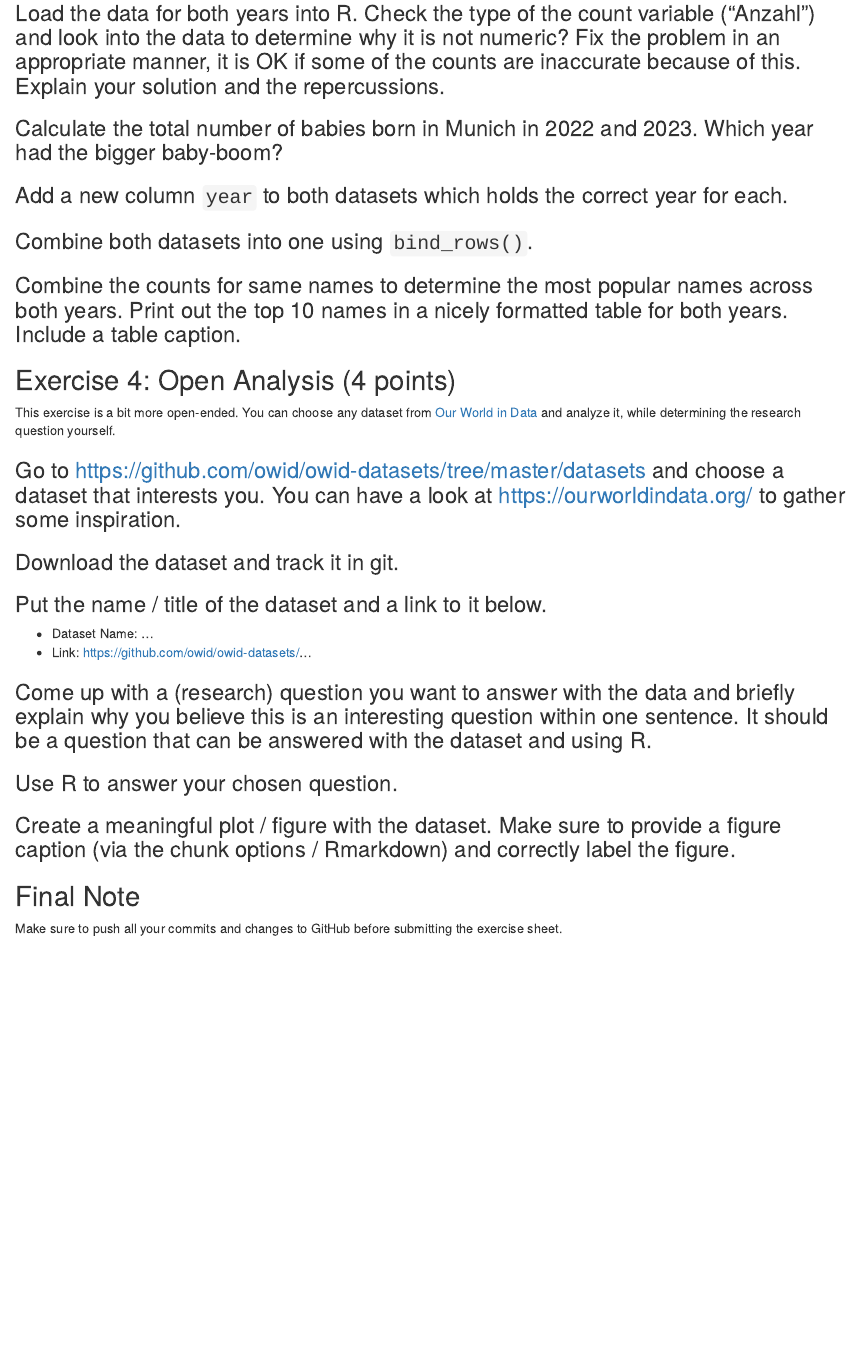
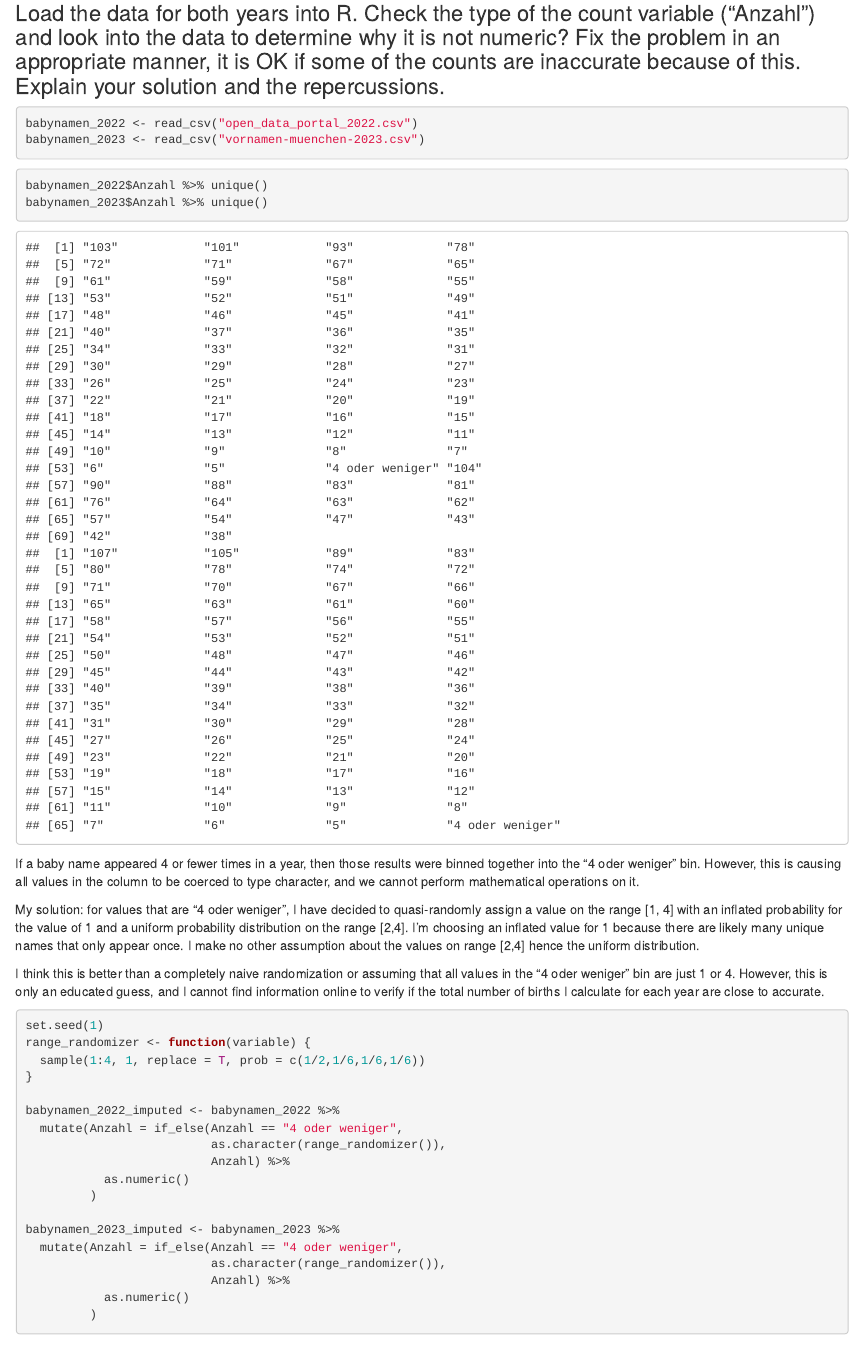
Before and after one commit to NeuroShepherd/ASPRClass, an R Markdown document (Exercise 3/ExerciseSheet_3_Callahan.Rmd): the page in a window 1100 px wide, from 2270 px down. Rendered offline with R 4.5, knitr and Pandoc, with nearby package versions; drawn as R Markdown's standard HTML page in place of the format the file asks for; common packages that the code uses without loading them are loaded.

Commit message:
Question 3b

````diff
--- a/Exercise 3/ExerciseSheet_3_Callahan.Rmd
+++ b/Exercise 3/ExerciseSheet_3_Callahan.Rmd
@@ -112,6 +112,47 @@ Done.
 
 ### Load the data for both years into R. Check the type of the count variable ("Anzahl") and look into the data to determine why it is not numeric? Fix the problem in an appropriate manner, it is OK if some of the counts are inaccurate because of this. Explain your solution and the repercussions.
 
+```{r, cache=TRUE, message=FALSE}
+babynamen_2022 <- read_csv("open_data_portal_2022.csv")
+babynamen_2023 <- read_csv("vornamen-muenchen-2023.csv")
+```
+
+```{r, results='hold'}
+babynamen_2022$Anzahl %>% unique()
+babynamen_2023$Anzahl %>% unique()
+```
+
+
+If a baby name appeared 4 or fewer times in a year, then those results were binned together into the "4 oder weniger" bin. However, this is causing all values in the column to be coerced to type character, and we cannot perform mathematical operations on it.
+
+My solution: for values that are "4 oder weniger", I have decided to quasi-randomly assign a value on the range [1, 4] with an inflated probability for the value of 1 and a uniform probability distribution on the range [2,4]. I'm choosing an inflated value for 1 because there are likely many unique names that only appear once. I make no other assumption about the values on range [2,4] hence the uniform distribution.
+
+I think this is better than a completely naive randomization or assuming that all values in the "4 oder weniger" bin are just 1 or 4. However, this is only an educated guess, and I cannot find information online to verify if the total number of births I calculate for each year are close to accurate.
+
+
+```{r}
+set.seed(1)
+range_randomizer <- function(variable) {
+  sample(1:4, 1, replace = T, prob = c(1/2,1/6,1/6,1/6))
+}
+
+babynamen_2022_imputed <- babynamen_2022 %>%
+  mutate(Anzahl = if_else(Anzahl == "4 oder weniger",
+                          as.character(range_randomizer()),
+                          Anzahl) %>%
+           as.numeric()
+         )
+
+babynamen_2023_imputed <- babynamen_2023 %>%
+  mutate(Anzahl = if_else(Anzahl == "4 oder weniger",
+                          as.character(range_randomizer()),
+                          Anzahl) %>%
+           as.numeric()
+         )
+```
+
+
+
 ### Calculate the total number of babies born in Munich in 2022 and 2023. Which year had the bigger baby-boom?
 
 ### Add a new column `year` to both datasets which holds the correct year for each.
````
